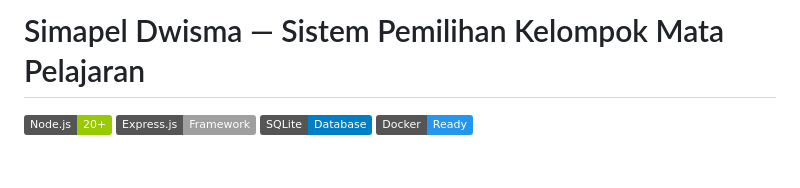
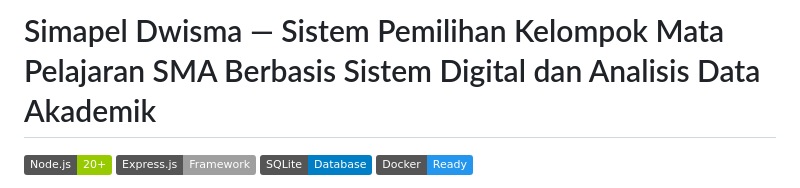
Before and after one commit to muchamadfaruq/simapel, a Markdown page: README.md, the part around the change. GitHub-like rendering; badges without logos; blank space fills up the shorter version.

```diff
--- a/README.md
+++ b/README.md
@@ -1,4 +1,4 @@
-# Simapel Dwisma — Sistem Pemilihan Kelompok Mata Pelajaran
+# Simapel Dwisma — Sistem Pemilihan Kelompok Mata Pelajaran SMA Berbasis Sistem Digital dan Analisis Data Akademik
 
 [![Node.js](https://img.shields.io/badge/Node.js-20+-green.svg)](https://nodejs.org/)
 [![Express.js](https://img.shields.io/badge/Express.js-Framework-lightgrey.svg)](https://expressjs.com/)
```
